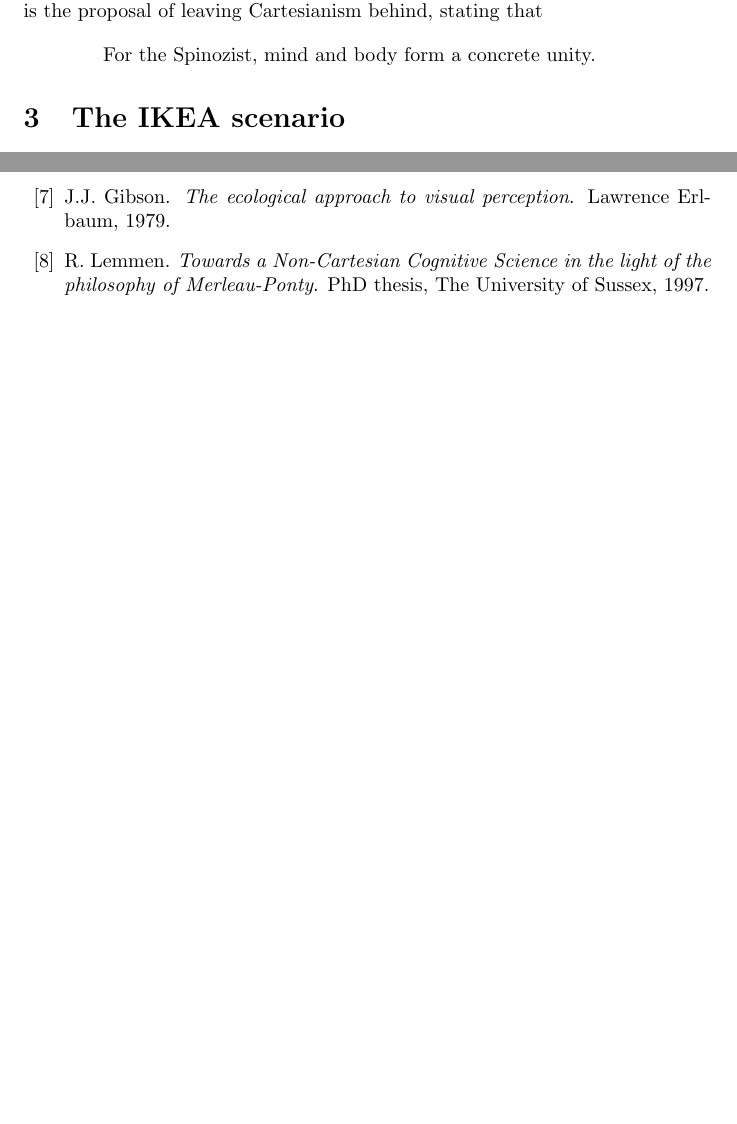
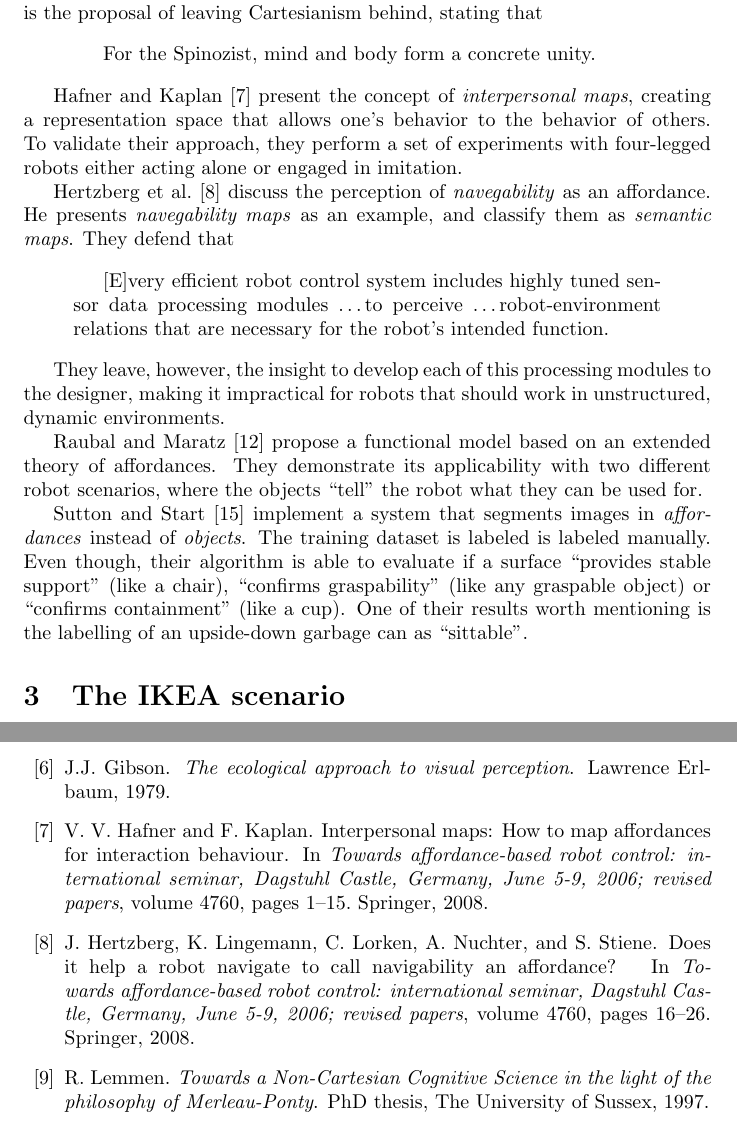
Before and after one commit to brunonery/prsurvey, a LaTeX document (draft.tex, which reads prsurvey.bib): two parts of pages 4 and 6 of 6 before the commit and two parts of pages 4 and 6 of 7 after it, joined at a grey line, cut so that both start at the same text, the shorter picture padded with empty space. Compiled offline with pdfLaTeX.

Commit message:
Started writing about affordances in robotics.

```diff
--- a/draft.tex
+++ b/draft.tex
@@ -222,6 +222,47 @@ points is the proposal of leaving Cartesianism behind, stating that
   For the Spinozist, mind and body form a concrete unity.
 \end{quotation}
 
+% 3.B. Affordances vs. Robotics (Rome's book).
+% (Source: Thesis journal, pages 130 to 139, 16/03/2011).
+% Note: I believe citing examples of affordances in Robotics is a must here.
+% A bridge between the former subject (Todes-Kuipers-Lemmen) might be necessary,
+% or even a new section.
+
+% Note: the next reference being focused on the coupling between more than one
+% robot, I'm not sure it fits completely here (in affordances) instead of
+% somewhere else (in coupling) or nowhere at all.
+Hafner and Kaplan~\cite{hafner2008} present the concept of \emph{interpersonal
+maps}, creating a representation space that allows one's behavior to the
+behavior of others. To validate their approach, they perform a set of
+experiments with four-legged robots either acting alone or engaged in imitation.
+
+Hertzberg et al.~\cite{hertzberg2008} discuss the perception of
+\emph{navegability} as an affordance. He presents \emph{navegability maps} as an
+example, and classify them as \emph{semantic maps}. They defend that
+
+\begin{quotation}
+  [E]very efficient robot control system includes highly tuned sensor data
+  processing modules \dots to perceive \dots robot-environment relations that
+  are necessary for the robot's intended function.
+\end{quotation}
+
+They leave, however, the insight to develop each of this processing modules to
+the designer, making it impractical for robots that should work in unstructured,
+dynamic environments.
+
+Raubal and Maratz~\cite{raubal2008} propose a functional model based on an
+extended theory of affordances. They demonstrate its applicability with two
+different robot scenarios, where the objects ``tell'' the robot what they can be
+used for.
+
+Sutton and Start~\cite{sutton2008} implement a system that segments images in
+\emph{affordances} instead of \emph{objects}. The training dataset is labeled is
+labeled manually. Even though, their algorithm is able to evaluate if a surface
+``provides stable support'' (like a chair), ``confirms graspability'' (like any
+graspable object) or ``confirms containment'' (like a cup). One of their results
+worth mentioning is the labelling of an upside-down garbage can as ``sittable''.
+
+
 % 4. The IKEA scenario.
 % (Source: Thesis journal, pages 130 to 139, 17/03/2011).
 
--- a/prsurvey.bib
+++ b/prsurvey.bib
@@ -129,3 +129,24 @@
   year={1997},
   school={The University of Sussex}
 }
+
+% 3.B.
+
+@inproceedings{hafner2008,
+  title={Interpersonal Maps: How to Map Affordances for Interaction Behaviour},
+  author={Hafner, V. V. and Kaplan, F.},
+  booktitle={Towards affordance-based robot control: international seminar, Dagstuhl Castle, Germany, June 5-9, 2006; revised papers},
+  volume={4760},
+  pages={1--15},
+  year={2008},
+  organization={Springer}
+}
+
+@inproceedings{hertzberg2008,
+  title={Does It Help a Robot Navigate to Call Navigability an Affordance?},
+  author={Hertzberg, J. and Lingemann, K. and Lorken, C. and Nuchter, A. and Stiene, S.},
+  booktitle={Towards affordance-based robot control: international seminar, Dagstuhl Castle, Germany, June 5-9, 2006; revised papers},
+  volume={4760},
+  pages={16--26},
+  year={2008},
+  organization={Springer}
@@ -131,0 +158,5 @@
+  booktitle={Towards affordance-based robot control: international seminar, Dagstuhl Castle, Germany, June 5-9, 2006; revised papers},
+  volume={4760},
+  pages={91--105},
+  year={2008},
+  organization={Springer}
@@ -131,0 +168,6 @@
+  booktitle={Towards affordance-based robot control: international seminar, Dagstuhl Castle, Germany, June 5-9, 2006; revised papers},
+  volume={4760},
+  pages={159--172},
+  year={2006},
+  organization={Springer}
+}
```
Also changed, not shown: prsurvey.bib (12 more changed lines).
